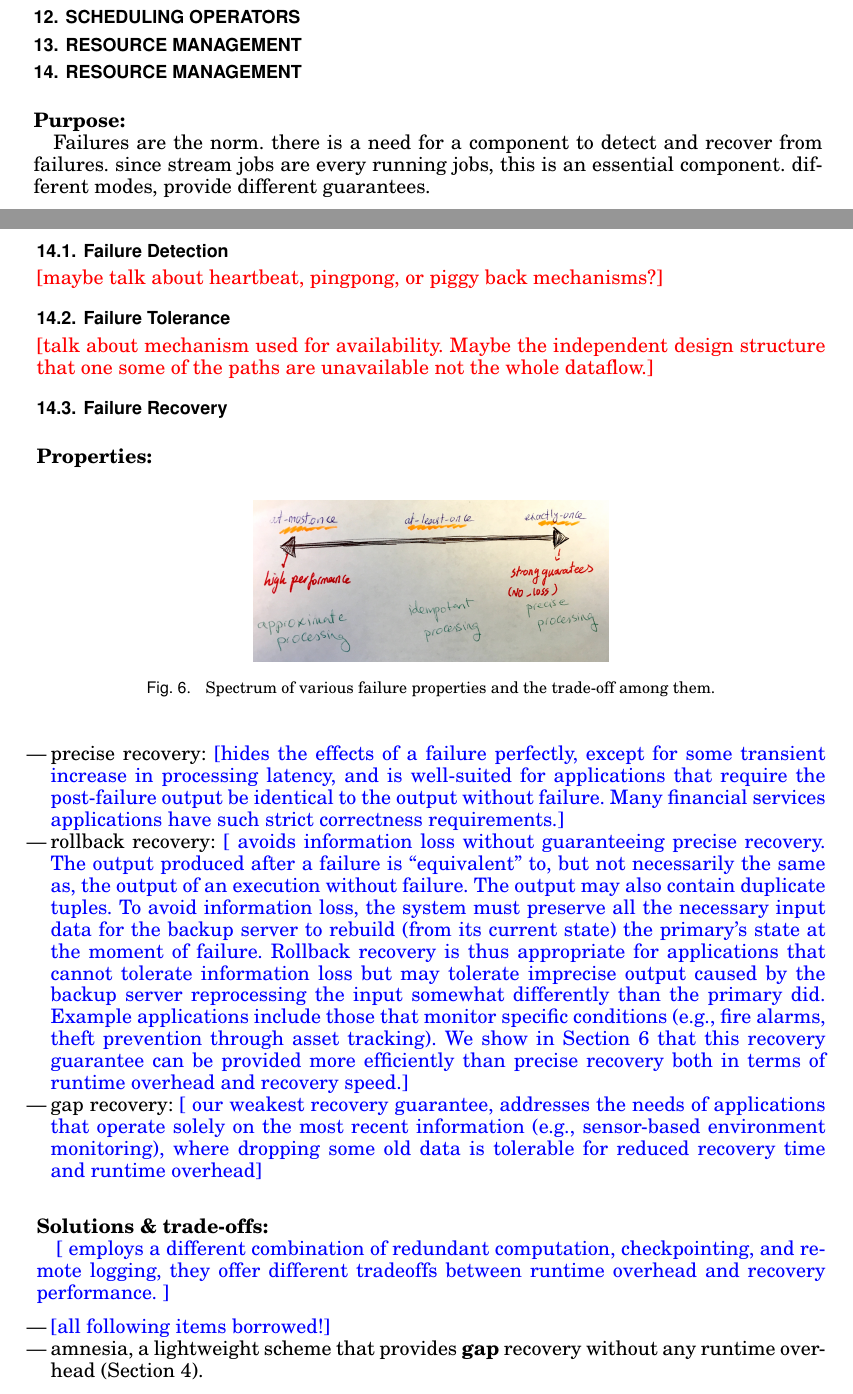
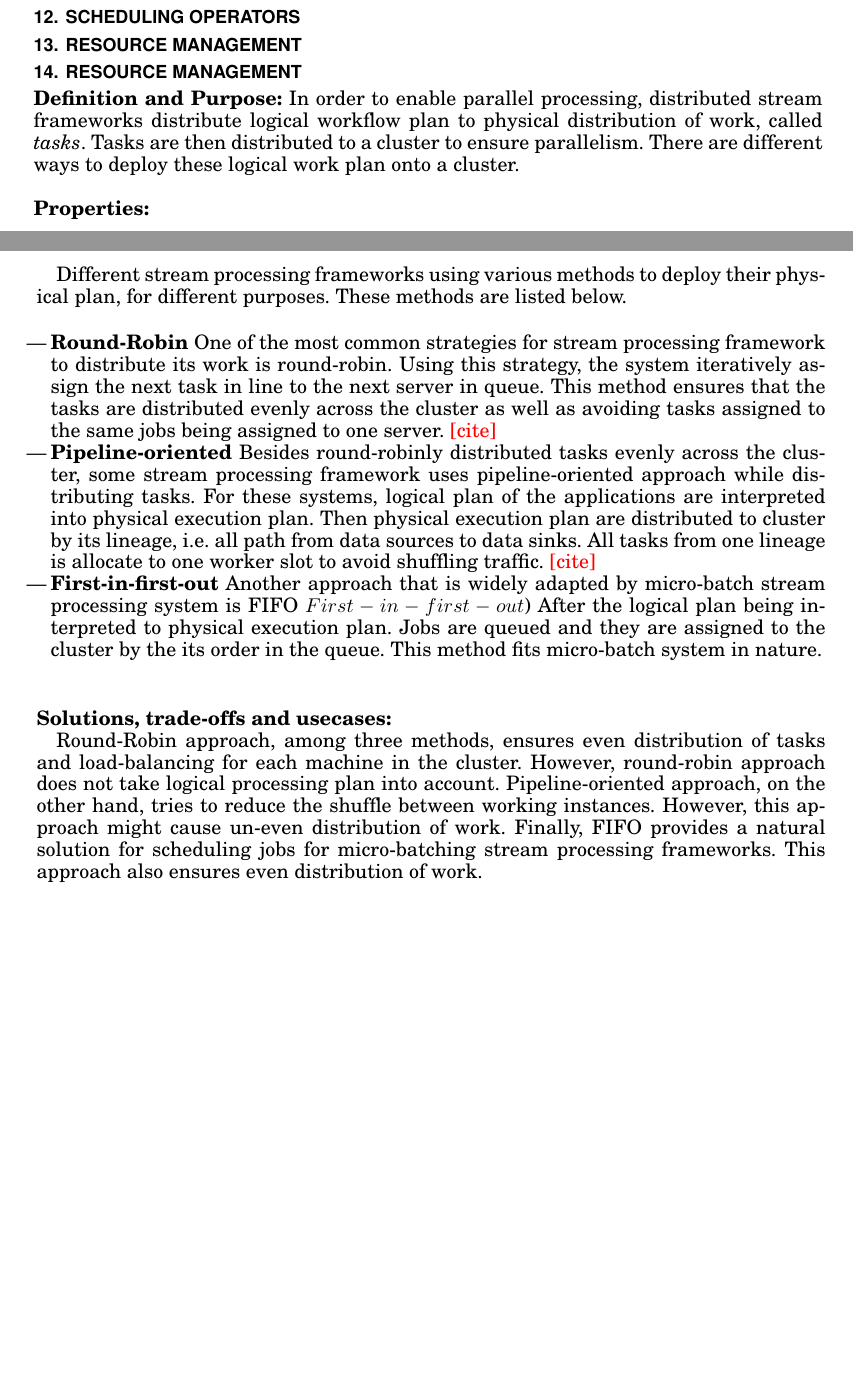
Before and after one commit to s-noghabi/stream_survey, a LaTeX paper (main.tex, which reads tex-files/blocks/elasticity.tex): two parts of pages 9 and 10 of 12 before the commit and two parts of pages 9 and 10 of 11 after it, joined at a grey line, cut so that both start at the same text, the shorter picture padded with empty space. Compiled offline with pdfLaTeX.

Commit message:
elasticity

```diff
--- a/tex-files/blocks/elasticity.tex
+++ b/tex-files/blocks/elasticity.tex
@@ -1,65 +1,28 @@
 \section{Resource Management}
 \label{sec:resource}
 
-\noindent \textbf{\\Purpose:}
+\noindent\textbf{Definition and Purpose:} In order to enable parallel processing, distributed stream frameworks distribute logical workflow plan to physical distribution of work, called \textit{tasks}. Tasks are then distributed to a cluster to ensure parallelism. There are different ways to deploy these logical work plan onto a cluster.
 
-Failures are the norm. there is a need for a component to detect and recover from failures. since stream jobs are every running jobs, this is an essential component. different modes, provide different guarantees.
 
-\subsection{Failure Detection}
-\Fix{maybe talk about heartbeat, pingpong, or piggy back mechanisms?}
-\subsection{Failure Tolerance}
-\Fix{talk about mechanism used for availability. Maybe the independent design structure that one some of the paths are unavailable not the whole dataflow.}
-\subsection{Failure Recovery}
 
 \noindent \textbf{\\Properties:}
 
-
-\begin{figure}[h]
-	\centering
-	\includegraphics[width=0.45\linewidth]{guarantees.jpg}
-	\caption{Spectrum of various failure properties and the trade-off among them.}
-	\label{fig:failure}
-\end{figure}
+Different stream processing frameworks using various methods to deploy their physical plan, for different purposes. These methods are listed below.
 
 \begin{itemize}
-	\item precise recovery:  \borrowed{hides the effects of a failure perfectly, except
-		for some transient increase in processing latency, and is
-		well-suited for applications that require the post-failure output
-		be identical to the output without failure. Many financial
-		services applications have such strict correctness requirements.}
-	\item rollback recovery: \borrowed{ avoids information loss without guaranteeing
-		precise recovery. The output produced after a failure
-		is “equivalent” to, but not necessarily the same as, the
-		output of an execution without failure. The output may also
-		contain duplicate tuples. To avoid information loss, the system
-		must preserve all the necessary input data for the backup
-		server to rebuild (from its current state) the primary’s state at
-		the moment of failure. Rollback recovery is thus appropriate
-		for applications that cannot tolerate information loss but
-		may tolerate imprecise output caused by the backup server
-		reprocessing the input somewhat differently than the primary
-		did. Example applications include those that monitor specific
-		conditions (e.g., fire alarms, theft prevention through asset
-		tracking). We show in Section 6 that this recovery guarantee
-		can be provided more efficiently than precise recovery both
-		in terms of runtime overhead and recovery speed.}
-	\item gap recovery: \borrowed{ our weakest recovery guarantee, addresses
-		the needs of applications that operate solely on the most recent
-		information (e.g., sensor-based environment monitoring),
-		where dropping some old data is tolerable for reduced
-		recovery time and runtime overhead}
+
+
+	\item \textbf{Round-Robin} One of the most common strategies for stream processing framework to distribute its work is round-robin. Using this strategy, the system iteratively assign the next task in line to the next server in queue. This method ensures that the tasks are distributed evenly across the cluster as well as avoiding tasks assigned to the same jobs being assigned to one server. \Fix{cite}
+
+	\item \textbf{Pipeline-oriented}
+	Besides round-robinly distributed tasks evenly across the cluster, some stream processing framework uses pipeline-oriented approach while distributing tasks. For these systems, logical plan of the applications are interpreted into physical execution plan. Then physical execution plan are distributed to cluster by its lineage, i.e. all path from data sources to data sinks. All tasks from one lineage is allocate to one worker slot to avoid shuffling traffic.  \Fix{cite}
+
+	\item \textbf{First-in-first-out}
+	Another approach that is widely adapted by micro-batch stream processing system is FIFO \(First-in-first-out\)) After the logical plan being interpreted to physical execution plan. Jobs are queued and they are assigned to the cluster by the its order in the queue. This method fits micro-batch system in nature.
+
+
 \end{itemize}
 
+\noindent \textbf{\\Solutions, trade-offs and usecases:}
 
-\noindent \textbf{\\Solutions \& trade-offs:}
-
-\borrowed{ employs a different combination of redundant
-	computation, checkpointing, and remote logging, they offer
-	different tradeoffs between runtime overhead and recovery
-	performance.
-}
-\begin{itemize}
-	\item \borrowed{all following items borrowed!}
-	\item amnesia, a lightweight scheme that provides
-	\textbf{gap} recovery without any runtime overhead (Section 4).
-	\item  passive standby and active standby, two
+Round-Robin approach, among three methods, ensures even distribution of tasks and load-balancing for each machine in the cluster. However, round-robin approach does not take logical processing plan into account. Pipeline-oriented approach, on the other hand, tries to reduce the shuffle between working instances. However, this approach might cause un-even distribution of work. Finally, FIFO provides a natural solution for scheduling jobs for micro-batching stream processing frameworks. This approach also ensures even distribution of work.
@@ -96,3 +29,4 @@ Failures are the norm. there is a need for a component to detect and recover fro
 
 
 \noindent \textbf{\\Future Direction:}
+.
```
Also changed, not shown: tex-files/blocks/elasticity.tex (30 more changed lines).
